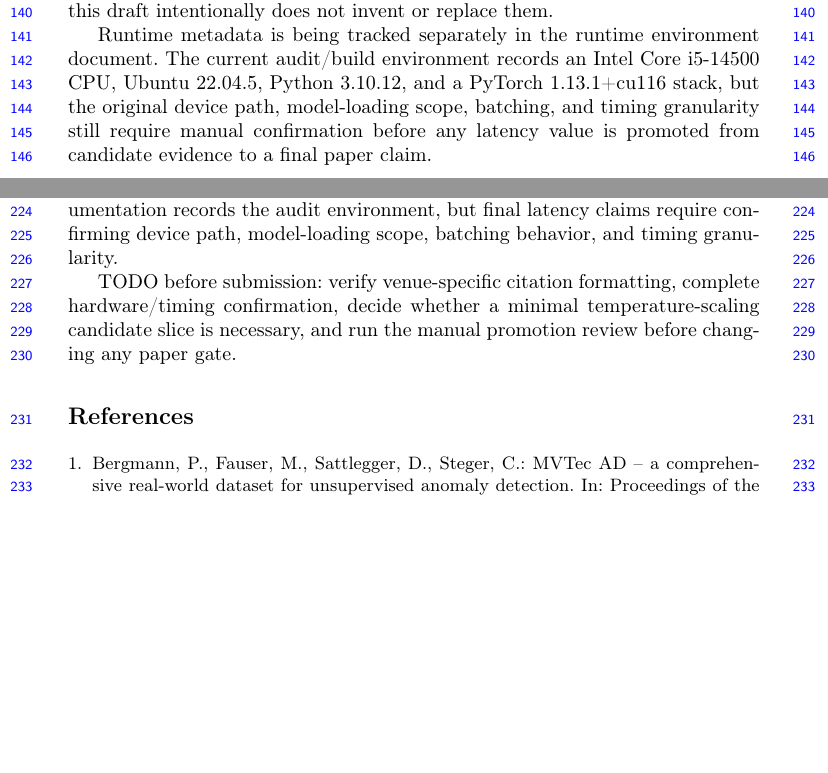
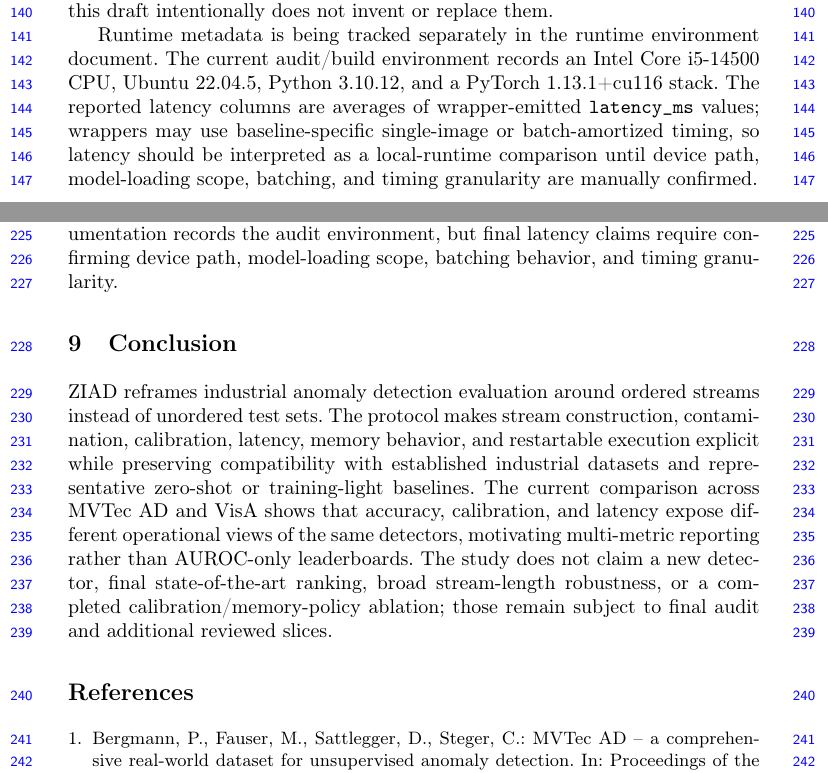
Before and after one commit to GunhoDo/ZIAD-protocol, a LaTeX paper (paper/paper.tex): two parts of pages 4 and 8 of 8 before the commit and two parts of pages 4 and 8 of 9 after it, joined at a grey line, cut so that both start at the same text, the shorter picture padded with empty space. Compiled offline with pdfLaTeX.

Commit message:
Polish paper conclusion and submission wording
Add a concise conclusion, remove paper-facing TODO text, soften abstract audit wording, and clarify latency semantics without changing results or gates.

Constraint: Do not run inference, change result artifacts, or promote paper/claim gates.

Rejected: Adding new experiments or broadening claims | Submission readiness needed textual polish only.

Confidence: high

Scope-risk: narrow

Directive: Keep governance and limitations cautious until manual promotion review is complete.

Tested: bash scripts/build_paper.sh; python3 scripts/check_paper_template_readiness.py; python3 -m unittest discover -v; python3 -m compileall experiments tests; git diff --check.

Not-tested: New inference; result promotion; venue page-limit optimization.

Co-authored-by: OmX <omx@oh-my-codex.dev>

```diff
--- a/paper/paper.tex
+++ b/paper/paper.tex
@@ -211,9 +210,11 @@ this draft intentionally does not invent or replace them.
 Runtime metadata is being tracked separately in the runtime environment
 document. The current audit/build environment
 records an Intel Core i5-14500 CPU, Ubuntu 22.04.5, Python 3.10.12, and a
-PyTorch 1.13.1+cu116 stack, but the original device path, model-loading scope,
-batching, and timing granularity still require manual confirmation before any
-latency value is promoted from candidate evidence to a final paper claim.
+PyTorch 1.13.1+cu116 stack. The reported latency columns are averages of
+wrapper-emitted \texttt{latency\_ms} values; wrappers may use baseline-specific
+single-image or batch-amortized timing, so latency should be interpreted as a
+local-runtime comparison until device path, model-loading scope, batching, and
+timing granularity are manually confirmed.
 
 \subsection{Reproducibility and result governance}
 The repository keeps execution and claim promotion separate. Current result
@@ -348,10 +349,18 @@ Latency is local-runtime dependent. The current runtime documentation records
 the audit environment, but final latency claims require confirming device path,
 model-loading scope, batching behavior, and timing granularity.
 
-TODO before submission: verify venue-specific citation formatting, complete
-hardware/timing confirmation, decide whether a minimal temperature-scaling
-candidate slice is necessary, and run the manual promotion review before
-changing any paper gate.
+\section{Conclusion}
+ZIAD reframes industrial anomaly detection evaluation around ordered streams
+instead of unordered test sets. The protocol makes stream construction,
+contamination, calibration, latency, memory behavior, and restartable execution
+explicit while preserving compatibility with established industrial datasets
+and representative zero-shot or training-light baselines. The current
+comparison across MVTec AD and VisA shows that accuracy, calibration, and
+latency expose different operational views of the same detectors, motivating
+multi-metric reporting rather than AUROC-only leaderboards. The study does not
+claim a new detector, final state-of-the-art ranking, broad stream-length
+robustness, or a completed calibration/memory-policy ablation; those remain
+subject to final audit and additional reviewed slices.
 
 \bibliographystyle{splncs04}
 \bibliography{refs}
```
Also changed, not shown: paper/paper.tex (7 more changed lines).
